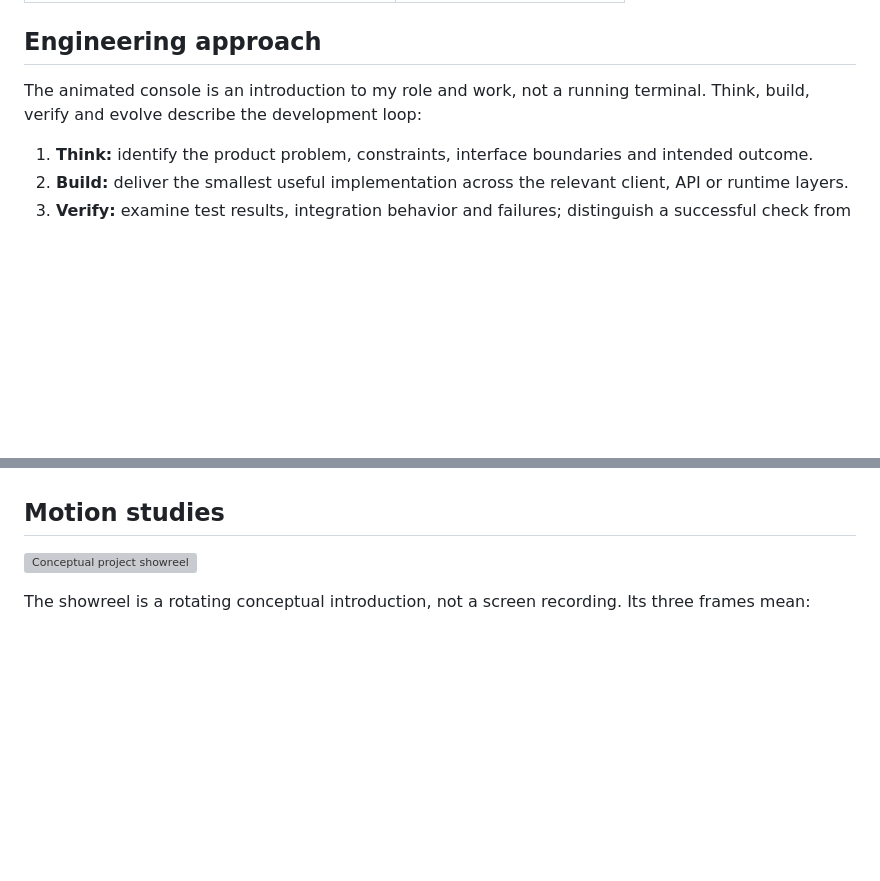
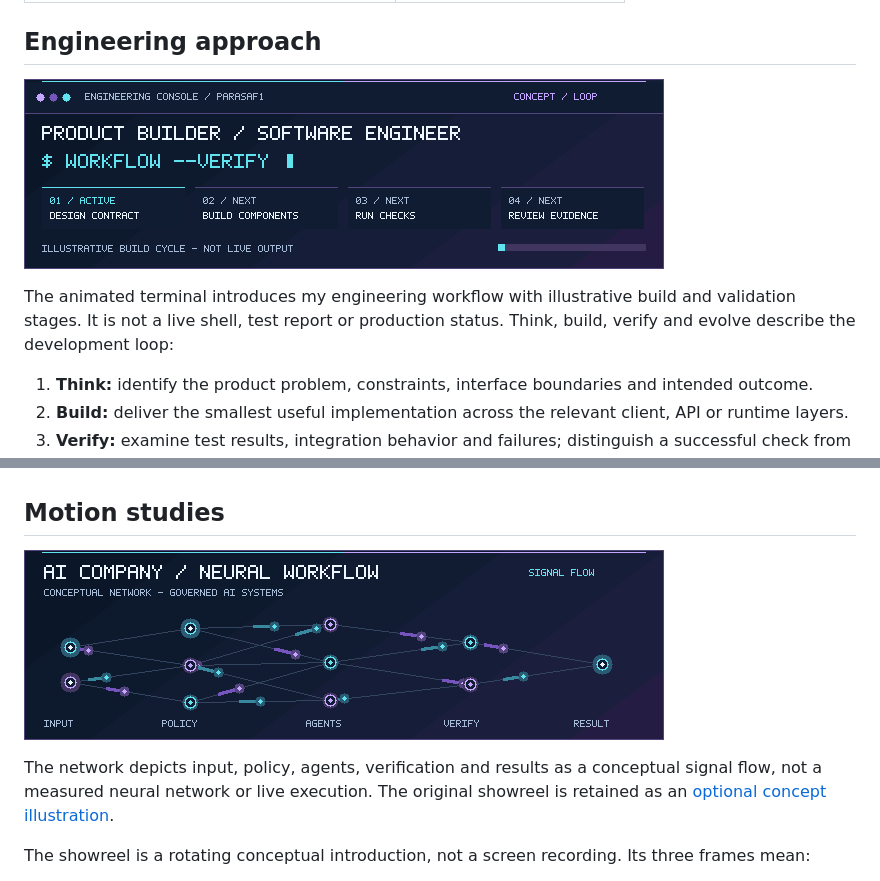
Before and after one commit to parasaf1/parasaf1, a Markdown page: docs/profile-guide.md, 2 parts joined by grey strips. Rendered like a GitHub page; pictures changed too: assets/ai-company-network.gif (added), assets/engineering-terminal.gif (added); blank space fills up the shorter version; grey boxes are pictures that could not be loaded.

```diff
--- a/docs/profile-guide.md
+++ b/docs/profile-guide.md
@@ -16,7 +16,9 @@ I'm Parsa Afshar Fard, a product builder and software developer working across c
 
 ## Engineering approach
 
-The animated console is an introduction to my role and work, not a running terminal. Think, build, verify and evolve describe the development loop:
+![Engineering terminal](../assets/engineering-terminal.gif)
+
+The animated terminal introduces my engineering workflow with illustrative build and validation stages. It is not a live shell, test report or production status. Think, build, verify and evolve describe the development loop:
 
 1. **Think:** identify the product problem, constraints, interface boundaries and intended outcome.
 2. **Build:** deliver the smallest useful implementation across the relevant client, API or runtime layers.
@@ -35,7 +37,9 @@ Read the current [LearnAva metadata](https://github.com/parasaf1/engineering-sho
 
 ## Motion studies
 
-![Conceptual project showreel](../assets/project-showreel.svg)
+![AI Company conceptual animated network](../assets/ai-company-network.gif)
+
+The network depicts input, policy, agents, verification and results as a conceptual signal flow, not a measured neural network or live execution. The original showreel is retained as an [optional concept illustration](../assets/project-showreel.svg).
 
 The showreel is a rotating conceptual introduction, not a screen recording. Its three frames mean:
 
```
Also changed, not shown: README.md (+3 -3 lines), docs/ai-company-preview.md (+4 -0 lines).
